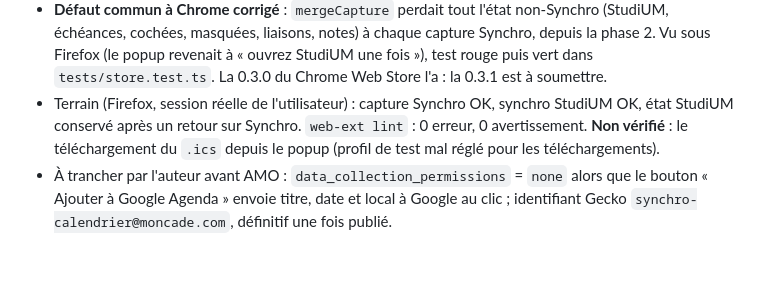
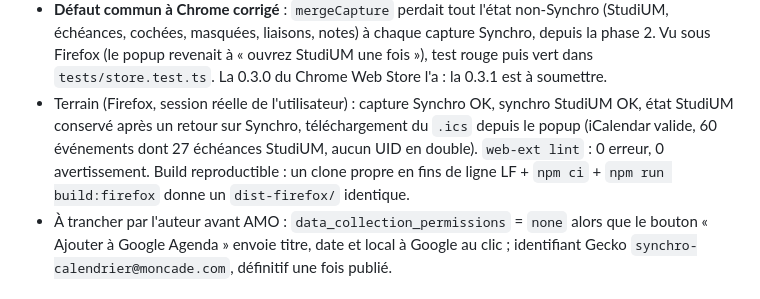
Before and after one commit to AMoncade/synchro-calendrier, a Markdown page: WORKLOG.md, the part around the change. Drawn GitHub-style; blank space fills up the shorter version.

Commit message:
docs: Firefox — téléchargement du .ics vérifié, build reproductible
Co-Authored-By: Claude Opus 5.5 (1M context) <noreply@anthropic.com>

```diff
--- a/WORKLOG.md
+++ b/WORKLOG.md
@@ -16,9 +16,10 @@
   phase 2. Vu sous Firefox (le popup revenait à « ouvrez StudiUM une fois »), test rouge puis
   vert dans `tests/store.test.ts`. La 0.3.0 du Chrome Web Store l'a : la 0.3.1 est à soumettre.
 - Terrain (Firefox, session réelle de l'utilisateur) : capture Synchro OK, synchro StudiUM OK,
-  état StudiUM conservé après un retour sur Synchro. `web-ext lint` : 0 erreur, 0
-  avertissement. **Non vérifié** : le téléchargement du `.ics` depuis le popup (profil de
-  test mal réglé pour les téléchargements).
+  état StudiUM conservé après un retour sur Synchro, téléchargement du `.ics` depuis le popup
+  (iCalendar valide, 60 événements dont 27 échéances StudiUM, aucun UID en double).
+  `web-ext lint` : 0 erreur, 0 avertissement. Build reproductible : un clone propre en fins
+  de ligne LF + `npm ci` + `npm run build:firefox` donne un `dist-firefox/` identique.
 - À trancher par l'auteur avant AMO : `data_collection_permissions` = `none` alors que le
   bouton « Ajouter à Google Agenda » envoie titre, date et local à Google au clic ;
   identifiant Gecko `synchro-calendrier@moncade.com`, définitif une fois publié.
```
Also changed, not shown: docs/FIREFOX.md (+1 -1 lines).
